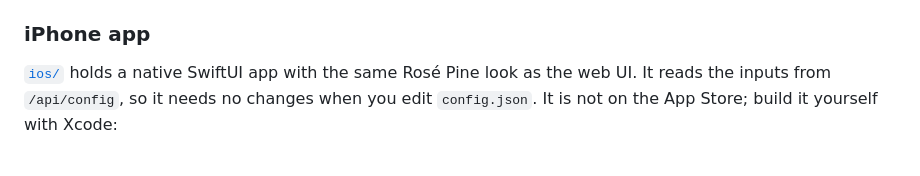
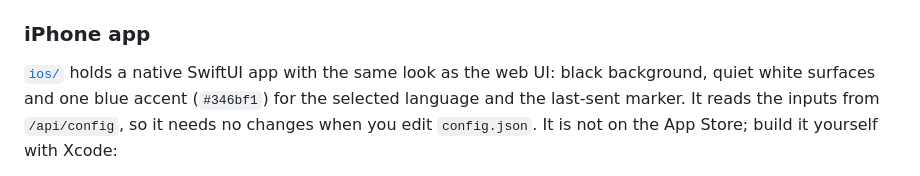
Before and after one commit to pkielblock/monitor-switch, a Markdown page: README.md, the part around the change. Rendered like a GitHub page.

Commit message:
README: describe the new look
Co-Authored-By: Claude Opus 5.5 <noreply@anthropic.com>

```diff
--- a/README.md
+++ b/README.md
@@ -121,8 +121,9 @@ strings live in [`public/i18n.js`](public/i18n.js); app strings in
 
 ### iPhone app
 
-[`ios/`](ios) holds a native SwiftUI app with the same Rosé Pine look as the
-web UI. It reads the inputs from
+[`ios/`](ios) holds a native SwiftUI app with the same look as the web UI:
+black background, quiet white surfaces and one blue accent (`#346bf1`) for
+the selected language and the last-sent marker. It reads the inputs from
 `/api/config`, so it needs no changes when you edit `config.json`. It is not
 on the App Store; build it yourself with Xcode:
 
```
